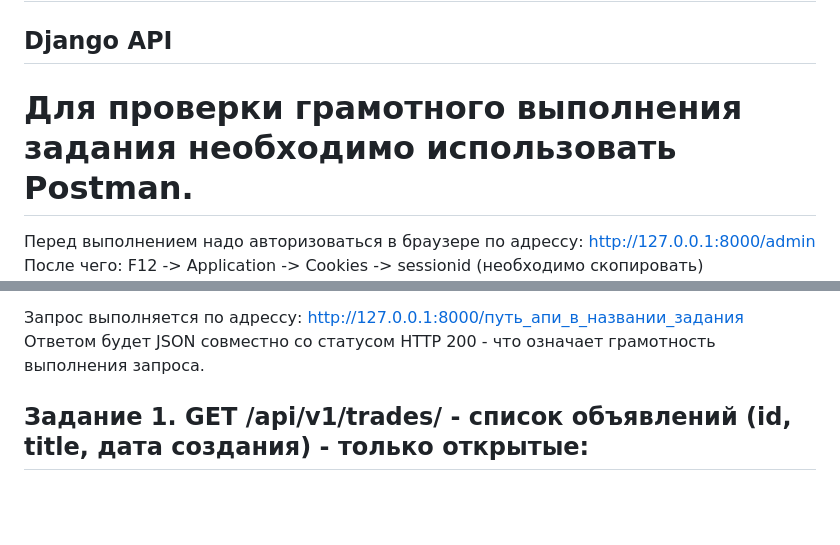
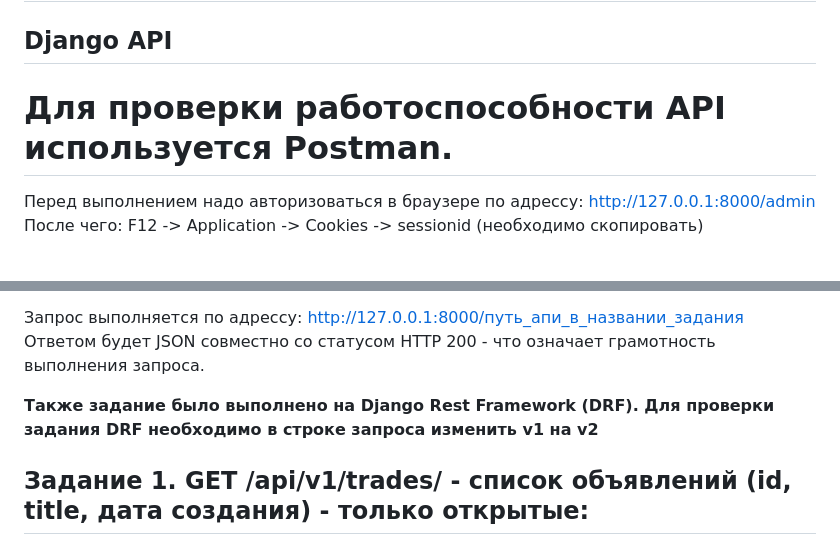
Before and after one commit to xghostyyy/announcements_app, a Markdown page: README.md, 2 parts joined by grey strips. Rendered like a GitHub page; blank space fills up the shorter version.

Commit message:
Обновлен Readme

```diff
--- a/README.md
+++ b/README.md
@@ -1,7 +1,7 @@
 # Отчет по выполненному заданию.
 ## Django API
 
-# Для проверки грамотного выполнения задания необходимо использовать Postman.
+# Для проверки работоспособности API используется Postman.
 
 Перед выполнением надо авторизоваться в браузере по адрессу: http://127.0.0.1:8000/admin
 После чего: F12 -> Application -> Cookies -> sessionid (необходимо скопировать)
@@ -17,6 +17,8 @@
 
 Запрос выполняется по адрессу: http://127.0.0.1:8000/путь_апи_в_названии_задания
 Ответом  будет JSON совместно со статусом HTTP 200 - что означает грамотность выполнения запроса.
+
+**Также задание было выполнено на Django Rest Framework (DRF). Для проверки задания DRF необходимо в строке запроса изменить v1 на v2**
 
 ## Задание 1. GET /api/v1/trades/ - список объявлений (id, title, дата создания) - только открытые:
 
```
